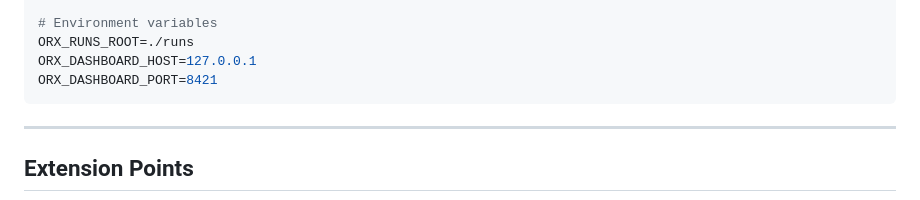
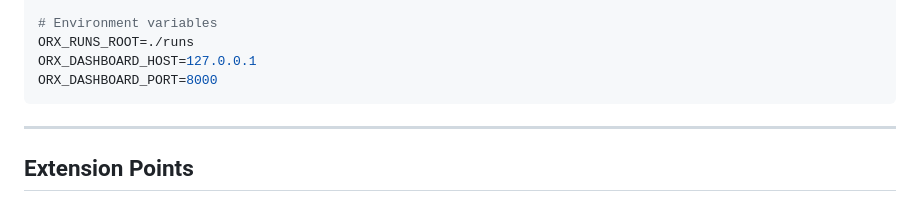
Before and after one commit to VaitaR/local-cli-orchestrator, a Markdown page: ARCHITECTURE.md, the part around the change. Drawn GitHub-style.

Commit message:
docs: fix default port in ARCHITECTURE.md to match config (8000)
Co-authored-by: VaitaR <22802097+VaitaR@users.noreply.github.com>

````diff
--- a/ARCHITECTURE.md
+++ b/ARCHITECTURE.md
@@ -630,7 +630,7 @@ python -m orx.dashboard --host 0.0.0.0 --port 8080 --runs-root ./runs
 # Environment variables
 ORX_RUNS_ROOT=./runs
 ORX_DASHBOARD_HOST=127.0.0.1
-ORX_DASHBOARD_PORT=8421
+ORX_DASHBOARD_PORT=8000
 ```
 
 ---
````
